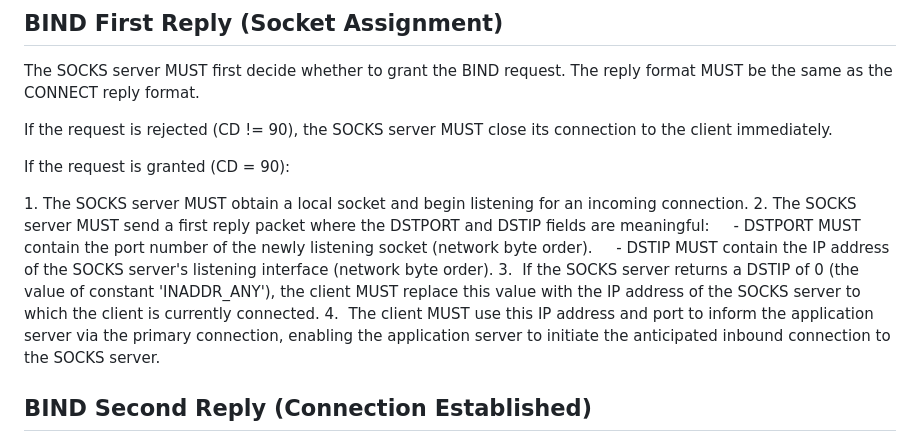
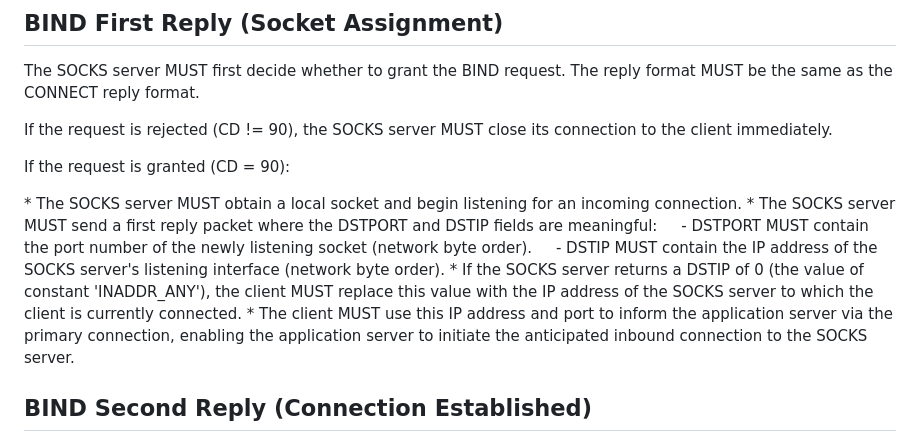
Before and after one commit to 4socks/socks4, a Markdown page: draft-vance-socks-v4.md, the part around the change. Drawn GitHub-style.

Commit message:
fix lint

```diff
--- a/draft-vance-socks-v4.md
+++ b/draft-vance-socks-v4.md
@@ -161,12 +161,12 @@ If the request is rejected (CD != 90), the SOCKS server MUST close its connectio
 
 If the request is granted (CD = 90):
 
-1. The SOCKS server MUST obtain a local socket and begin listening for an incoming connection.
-2. The SOCKS server MUST send a first reply packet where the DSTPORT and DSTIP fields are meaningful:
+* The SOCKS server MUST obtain a local socket and begin listening for an incoming connection.
+* The SOCKS server MUST send a first reply packet where the DSTPORT and DSTIP fields are meaningful:
     - DSTPORT MUST contain the port number of the newly listening socket (network byte order).
     - DSTIP MUST contain the IP address of the SOCKS server's listening interface (network byte order).
-3.  If the SOCKS server returns a DSTIP of 0 (the value of constant 'INADDR\_ANY'), the client MUST replace this value with the IP address of the SOCKS server to which the client is currently connected.
-4.  The client MUST use this IP address and port to inform the application server via the primary connection, enabling the application server to initiate the anticipated inbound connection to the SOCKS server.
+* If the SOCKS server returns a DSTIP of 0 (the value of constant 'INADDR\_ANY'), the client MUST replace this value with the IP address of the SOCKS server to which the client is currently connected.
+* The client MUST use this IP address and port to inform the application server via the primary connection, enabling the application server to initiate the anticipated inbound connection to the SOCKS server.
 
 ## BIND Second Reply (Connection Established)
 
```
